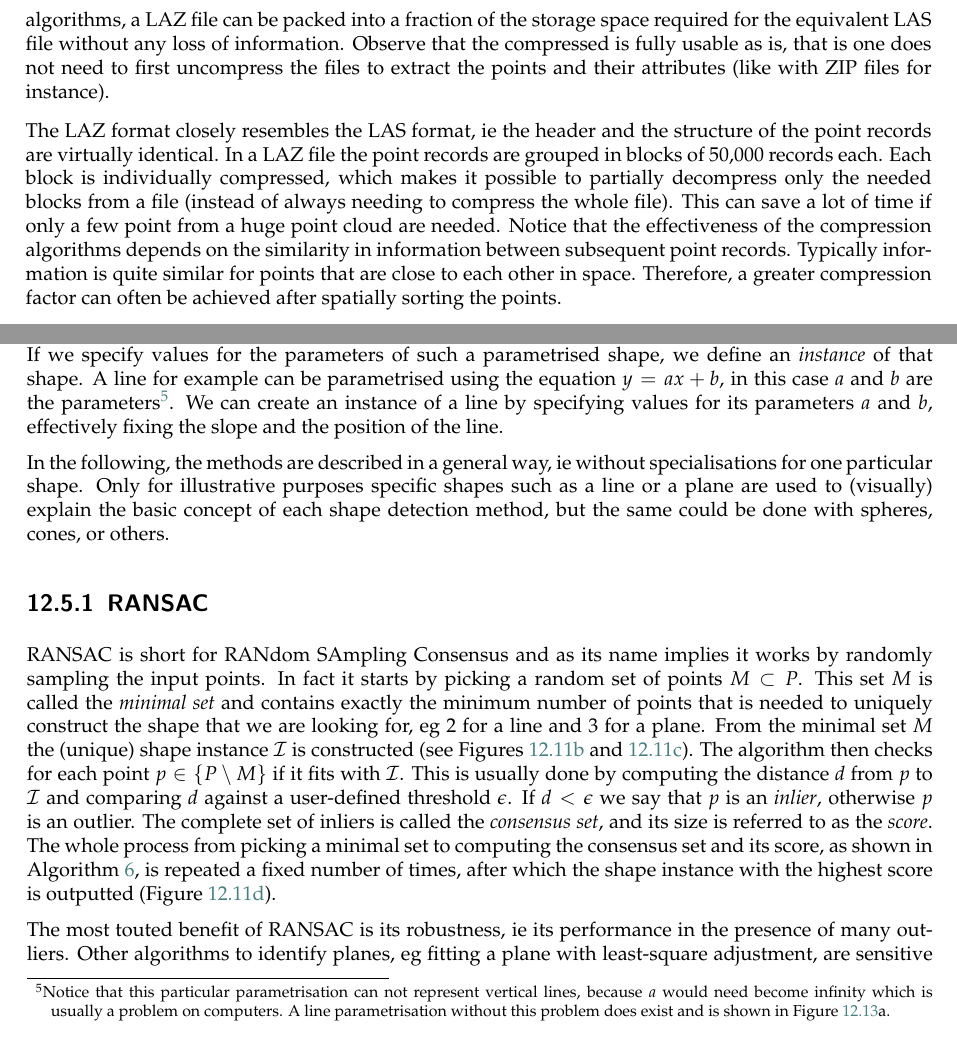
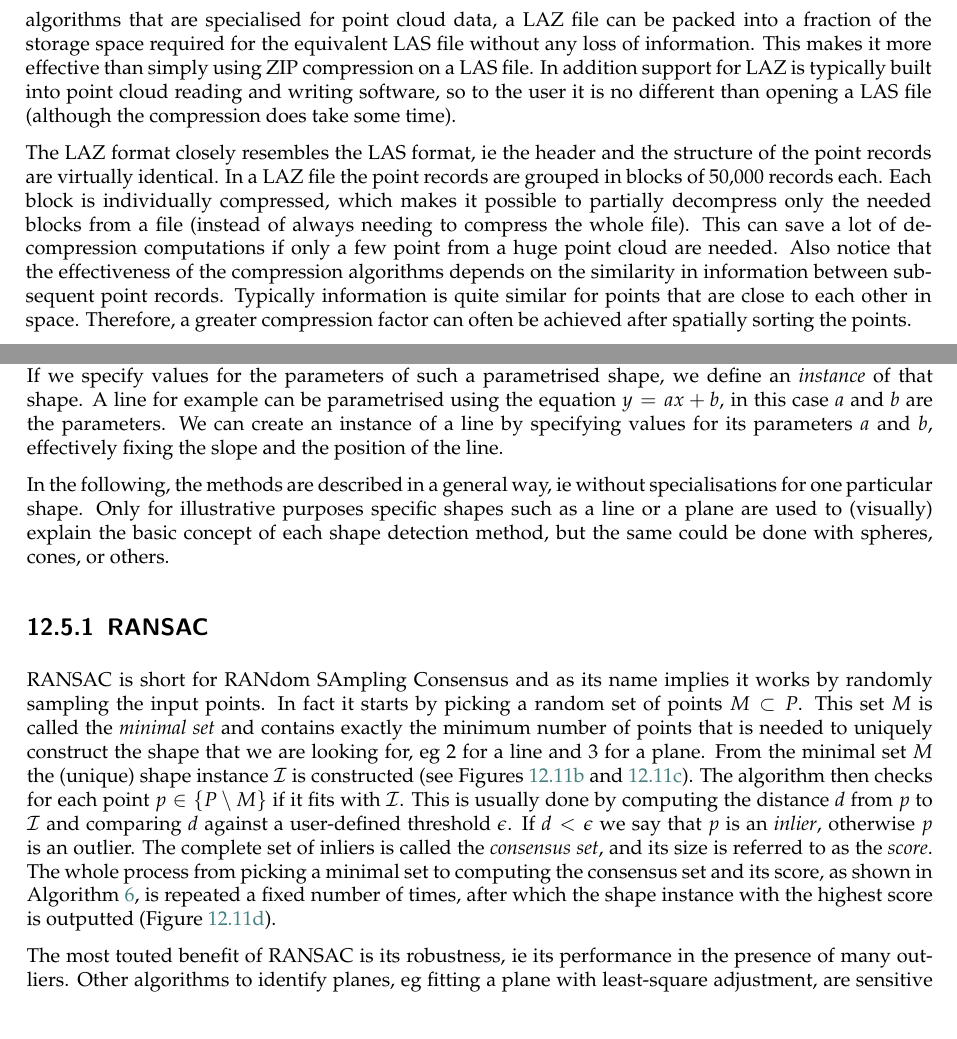
Before and after one commit to tudelft3d/terrainbook, a LaTeX thesis (terrainbook.tex, which reads pcprocessing/pcprocessing.tex): two parts of pages 113 and 118 of 139, joined at a grey line, cut so that both start at the same text. Compiled offline with pdfLaTeX.

```diff
--- a/pcprocessing/pcprocessing.tex
+++ b/pcprocessing/pcprocessing.tex
@@ -143,21 +141,22 @@
   \label{fig:ahn3}
 \end{figure}
 
-%TODO: some remarks about user-defined classification codes
+%TODO: Example of all classes in AHN3
 
 % The standard technically allows for additional user-defined attributes
 
 \paragraph{LAS Compression: LAZ format}
 Finally, a compressed variant of the LAS format, dubbed the LAZ format, exists.
 While it is not maintained by an `official' organisation like the LAS standard, it is an open standard and it is widely used, especially for very big dataset.
-Through the use of lossless compression algorithms, a LAZ file can be packed into a fraction of the storage space required for the equivalent LAS file without any loss of information.
-Observe that the compressed is fully usable as is, that is one does not need to first uncompress the files to extract the points and their attributes (like with ZIP files for instance).
+Through the use of lossless compression algorithms that are specialised for point cloud data, a LAZ file can be packed into a fraction of the storage space required for the equivalent LAS file without any loss of information.
+This makes it more effective than simply using ZIP compression on a LAS file.
+In addition support for LAZ is typically built into point cloud reading and writing software, so to the user it is no different than opening a LAS file (although the compression does take some time).
 
 The LAZ format closely resembles the LAS format, \ie\ the header and the structure of the point records are virtually identical.
 In a LAZ file the point records are grouped in blocks of 50,000 records each.
 Each block is individually compressed, which makes it possible to partially decompress only the needed blocks from a file (instead of always needing to compress the whole file).
-This can save a lot of time if only a few point from a huge point cloud are needed.
-Notice that the effectiveness of the compression algorithms depends on the similarity in information between subsequent point records.
+This can save a lot of decompression computations if only a few point from a huge point cloud are needed.
+Also notice that the effectiveness of the compression algorithms depends on the similarity in information between subsequent point records.
 Typically information is quite similar for points that are close to each other in space.
 Therefore, a greater compression factor can often be achieved after spatially sorting the points.
 
@@ -392,7 +389,7 @@
 If we perform shape detection on $P$ we aim to find a subset of points $S \subset P$ that fit with a particular shape.
 Most shape detection methods focus on shapes that can be easily parametrised, such as a line, a plane, or a sphere.
 If we specify values for the parameters of such a parametrised shape, we define an \emph{instance} of that shape.
-A line for example can be parametrised using the equation $y = ax + b$, in this case $a$ and $b$ are the parameters\footnote{Notice that this particular parametrisation can not represent vertical lines, because $a$ would need become infinity which is usually a problem on computers. A line parametrisation without this problem does exist and is shown in Figure~\ref{fig:hough-transform}a. }.
+A line for example can be parametrised using the equation $y = ax + b$, in this case $a$ and $b$ are the parameters.
 We can create an instance of a line by specifying values for its parameters $a$ and $b$, effectively fixing the slope and the position of the line.
 
 In the following, the methods are described in a general way, \ie\ without specialisations for one particular shape.
```
Also changed, not shown: pcprocessing/figs/ransac.pdf, pcprocessing/pcprocessing.tex (15 more changed lines).
